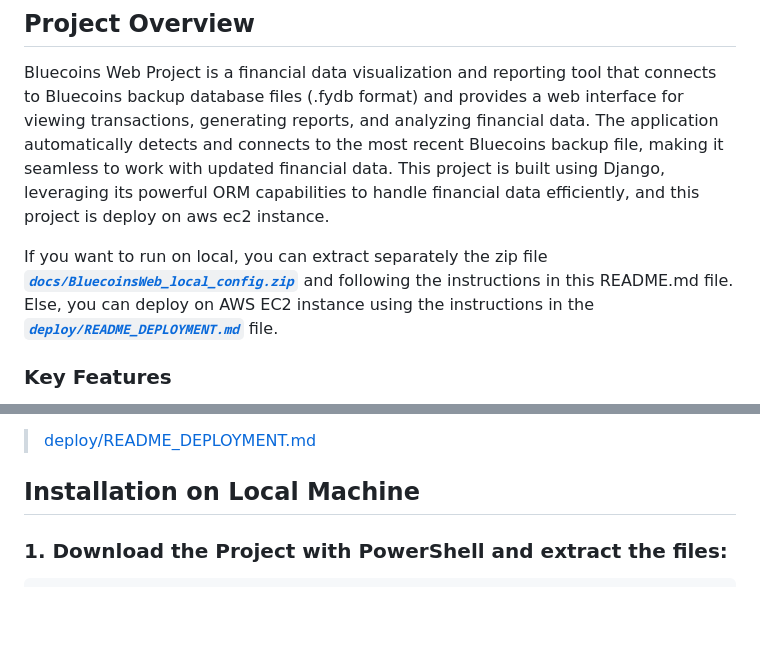
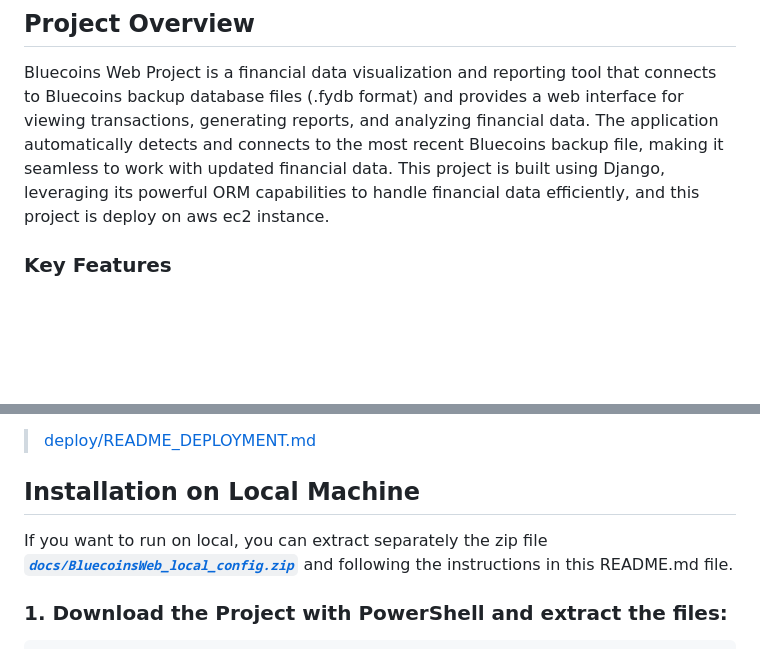
Before and after one commit to JuliansCastro/BluecoinsWeb, a Markdown page: README.md, 2 parts joined by grey strips. GitHub-like rendering; blank space fills up the shorter version.

Commit message:
Reorganize local setup instructions in README.md for clarity and consistency

```diff
--- a/README.md
+++ b/README.md
@@ -18,8 +18,6 @@ A Django-based web application for viewing and analyzing financial transactions
 ## Project Overview
 
 Bluecoins Web Project is a financial data visualization and reporting tool that connects to Bluecoins backup database files (.fydb format) and provides a web interface for viewing transactions, generating reports, and analyzing financial data. The application automatically detects and connects to the most recent Bluecoins backup file, making it seamless to work with updated financial data. This project is built using Django, leveraging its powerful ORM capabilities to handle financial data efficiently, and this project is deploy on aws ec2 instance.
-
-If you want to run on local, you can extract separately the zip file [_**`docs/BluecoinsWeb_local_config.zip`**_](https://github.com/JuliansCastro/BluecoinsWeb/raw/refs/heads/main/docs/BluecoinsWeb_local_config.zip) and following the instructions in this README.md file. Else, you can deploy on AWS EC2 instance using the instructions in the [_**`deploy/README_DEPLOYMENT.md`**_](https://github.com/JuliansCastro/BluecoinsWeb/blob/main/deploy/README_DEPLOYMENT.md) file.
 
 
 ### Key Features
@@ -59,6 +57,8 @@ Go to documentation for deployment on AWS EC2 instance:
  >[deploy/README_DEPLOYMENT.md](https://github.com/JuliansCastro/BluecoinsWeb/blob/main/deploy/README_DEPLOYMENT.md)
 
 ## Installation on Local Machine
+
+If you want to run on local, you can extract separately the zip file [_**`docs/BluecoinsWeb_local_config.zip`**_](https://github.com/JuliansCastro/BluecoinsWeb/raw/refs/heads/main/docs/BluecoinsWeb_local_config.zip) and following the instructions in this README.md file.
 
 ### 1. Download the Project with PowerShell and extract the files:
 
```
